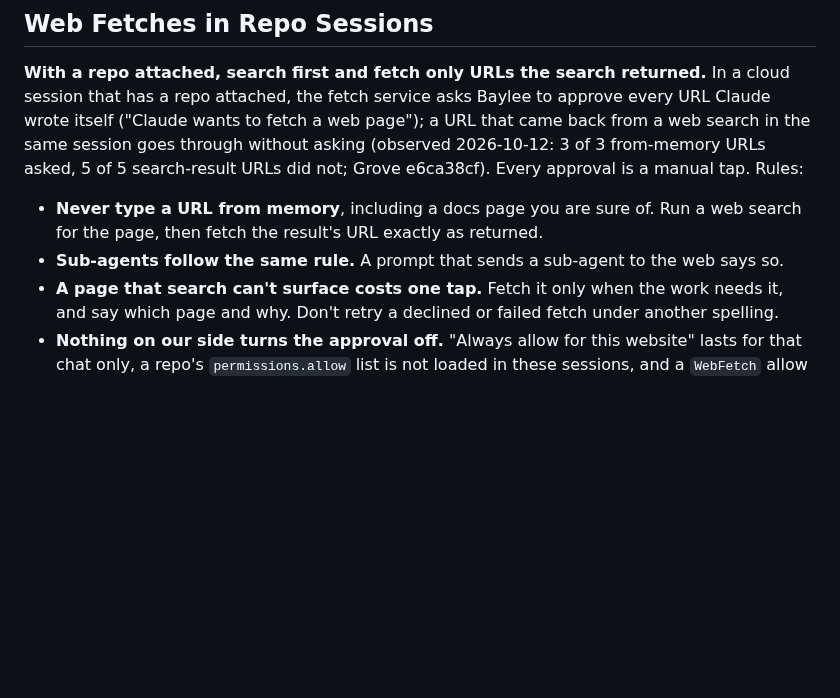
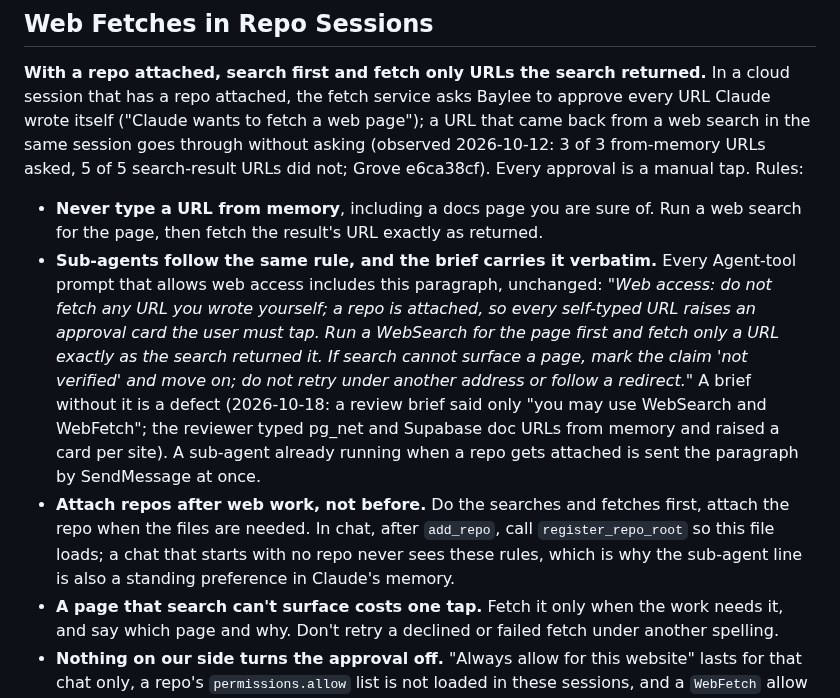
Before and after one commit to fairbay/intermission, a Markdown page: .claude/global.md, the part around the change. Drawn GitHub-style; blank space fills up the shorter version.

Commit message:
sync .claude/global.md from ops

```diff
--- a/.claude/global.md
+++ b/.claude/global.md
@@ -268,7 +268,8 @@ MCP servers are configured via `.mcp.json` at the repo root (not `claude mcp add
 **With a repo attached, search first and fetch only URLs the search returned.** In a cloud session that has a repo attached, the fetch service asks Baylee to approve every URL Claude wrote itself ("Claude wants to fetch a web page"); a URL that came back from a web search in the same session goes through without asking (observed 2026-10-12: 3 of 3 from-memory URLs asked, 5 of 5 search-result URLs did not; Grove e6ca38cf). Every approval is a manual tap. Rules:
 
 - **Never type a URL from memory**, including a docs page you are sure of. Run a web search for the page, then fetch the result's URL exactly as returned.
-- **Sub-agents follow the same rule.** A prompt that sends a sub-agent to the web says so.
+- **Sub-agents follow the same rule, and the brief carries it verbatim.** Every Agent-tool prompt that allows web access includes this paragraph, unchanged: *"Web access: do not fetch any URL you wrote yourself; a repo is attached, so every self-typed URL raises an approval card the user must tap. Run a WebSearch for the page first and fetch only a URL exactly as the search returned it. If search cannot surface a page, mark the claim 'not verified' and move on; do not retry under another address or follow a redirect."* A brief without it is a defect (2026-10-18: a review brief said only "you may use WebSearch and WebFetch"; the reviewer typed pg_net and Supabase doc URLs from memory and raised a card per site). A sub-agent already running when a repo gets attached is sent the paragraph by SendMessage at once.
+- **Attach repos after web work, not before.** Do the searches and fetches first, attach the repo when the files are needed. In chat, after `add_repo`, call `register_repo_root` so this file loads; a chat that starts with no repo never sees these rules, which is why the sub-agent line is also a standing preference in Claude's memory.
 - **A page that search can't surface costs one tap.** Fetch it only when the work needs it, and say which page and why. Don't retry a declined or failed fetch under another spelling.
 - **Nothing on our side turns the approval off.** "Always allow for this website" lasts for that chat only, a repo's `permissions.allow` list is not loaded in these sessions, and a `WebFetch` allow rule changed nothing (tried in `fairbay/ops`, reverted). Don't add allow rules or hooks to answer the approval: it is the platform's check on where a URL came from. Upstream report: anthropics/claude-code#99274.
 - **A redirect target is a URL you write:** when a fetched search result answers with a redirect, don't follow it unless the page is essential; prefer another search result or the search snippet (2026-10-13: following a `redirect.github.com` 302 to github.com raised an approval tap).
```
